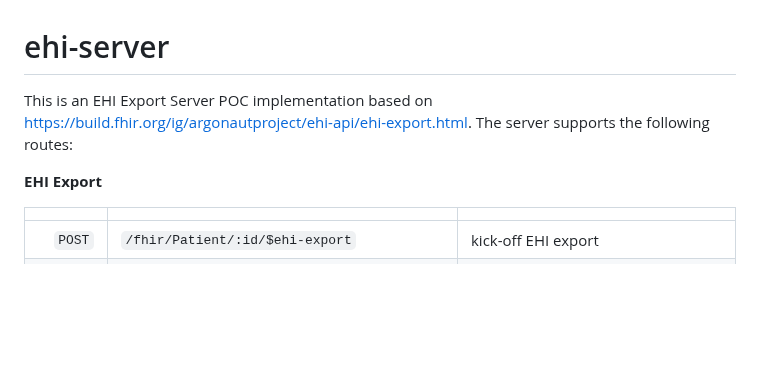
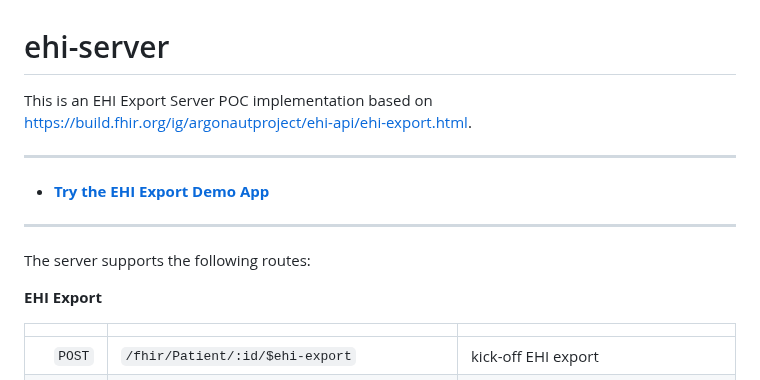
Before and after one commit to smart-on-fhir/ehi-server, a Markdown page: README.md, the part around the change. Rendered like a GitHub page; blank space fills up the shorter version.

```diff
--- a/README.md
+++ b/README.md
@@ -1,5 +1,12 @@
 # ehi-server
-This is an EHI Export Server POC implementation based on https://build.fhir.org/ig/argonautproject/ehi-api/ehi-export.html. The server supports the following routes:
+This is an EHI Export Server POC implementation based on https://build.fhir.org/ig/argonautproject/ehi-api/ehi-export.html.
+
+---
+- **[Try the EHI Export Demo App](https://ehi-app.herokuapp.com/)**
+---
+
+
+The server supports the following routes:
 
 **EHI Export**
 
```
